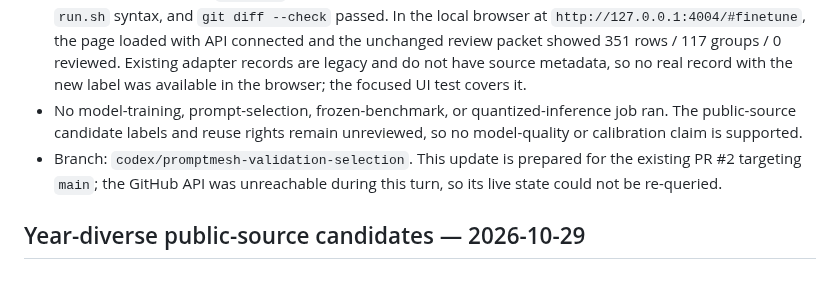
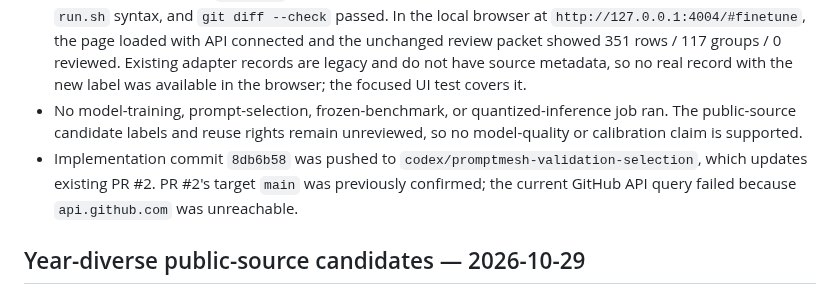
Before and after one commit to arjeetanand/PromptMesh, a Markdown page: HANDOFF.md, the part around the change. GitHub-like rendering.

Commit message:
Record provenance PR handoff

```diff
--- a/HANDOFF.md
+++ b/HANDOFF.md
@@ -212,7 +212,7 @@
 - Fine-tune runtime summaries show the short code revision and dirty/clean state; the details tooltip retains the full revision. Older environment records still render normally.
 - Verification: 70 Python `unittest` tests and 12 Node UI tests passed; Python compilation, JavaScript syntax, `run.sh` syntax, and `git diff --check` passed. In the local browser at `http://127.0.0.1:4004/#finetune`, the page loaded with API connected and the unchanged review packet showed 351 rows / 117 groups / 0 reviewed. Existing adapter records are legacy and do not have source metadata, so no real record with the new label was available in the browser; the focused UI test covers it.
 - No model-training, prompt-selection, frozen-benchmark, or quantized-inference job ran. The public-source candidate labels and reuse rights remain unreviewed, so no model-quality or calibration claim is supported.
-- Branch: `codex/promptmesh-validation-selection`. This update is prepared for the existing PR #2 targeting `main`; the GitHub API was unreachable during this turn, so its live state could not be re-queried.
+- Implementation commit `8db6b58` was pushed to `codex/promptmesh-validation-selection`, which updates existing PR #2. PR #2's target `main` was previously confirmed; the current GitHub API query failed because `api.github.com` was unreachable.
 
 ## Year-diverse public-source candidates — 2026-10-29
 
```
